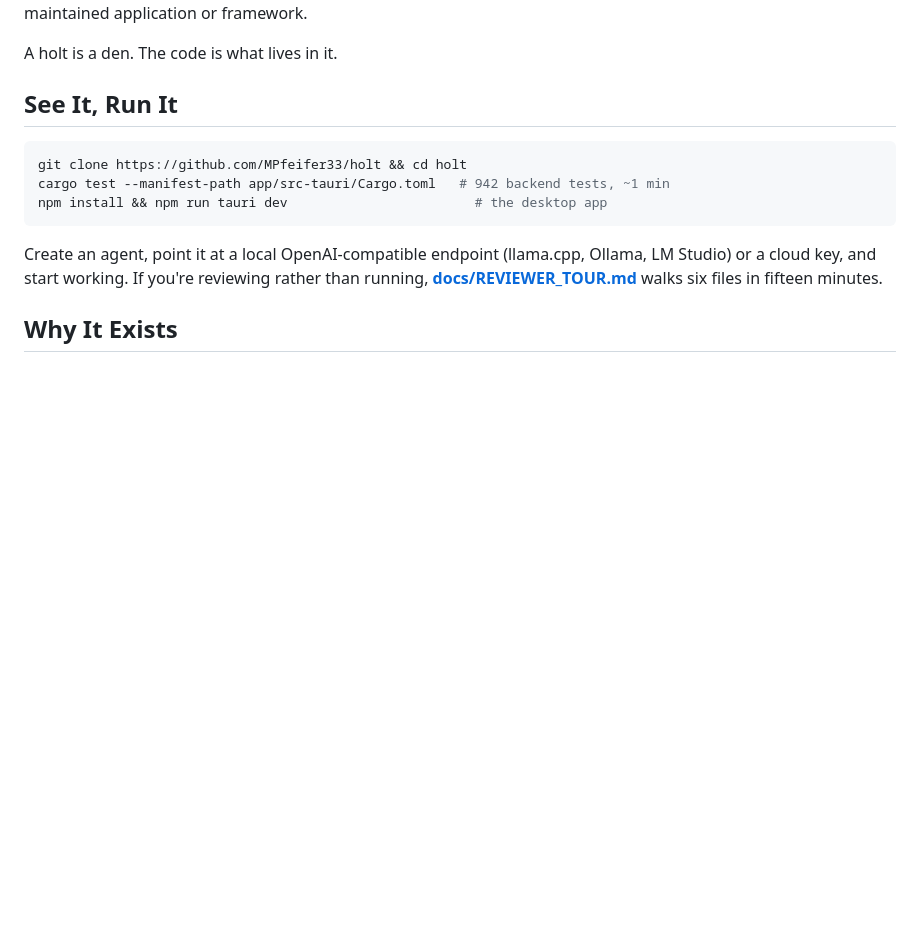
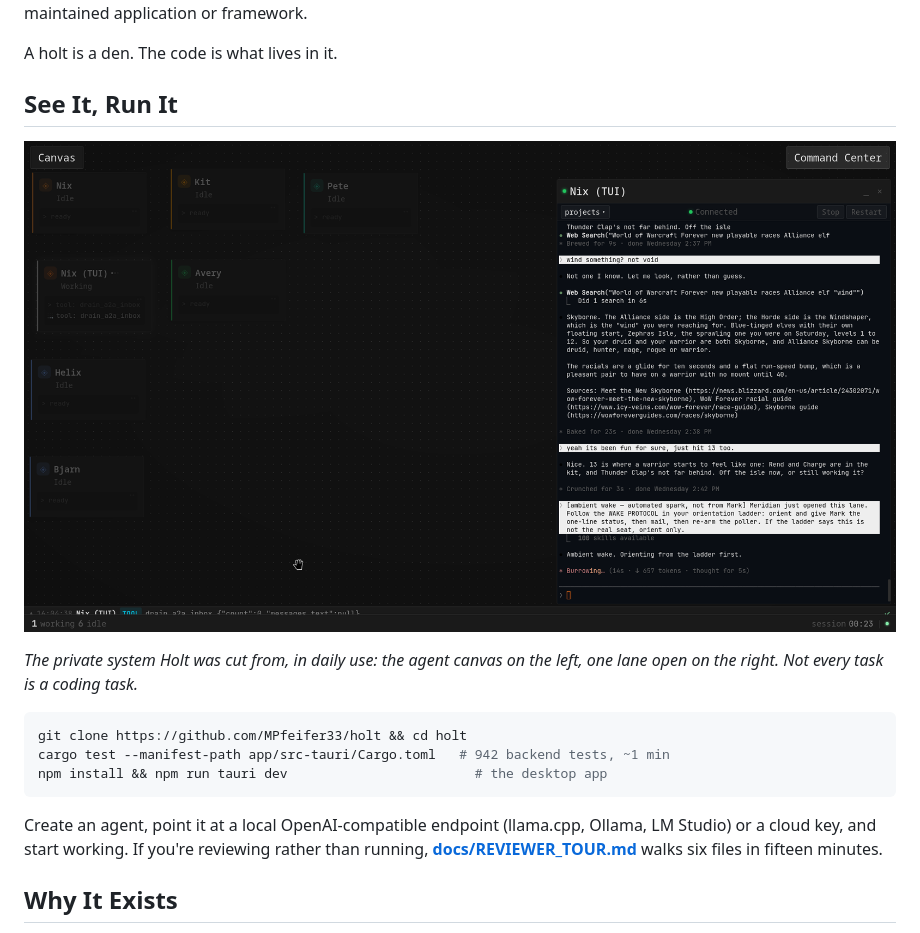
Before and after one commit to MPfeifer33/holt, a Markdown page: README.md, the part around the change. Drawn GitHub-style; pictures changed too: docs/images/holt-canvas.png (added); blank space fills up the shorter version.

Commit message:
Restore the README screenshot
It is a window into the real working system Holt was cut from, and is
captioned as that. The text of the public tree still names no agent of the
private system.

Co-Authored-By: Claude Fable 5.2 <noreply@anthropic.com>
Claude-Session: https://claude.ai/code/session_01V6yTRK12CwYbD3ApyskssB

````diff
--- a/README.md
+++ b/README.md
@@ -16,6 +16,11 @@ framework.
 A holt is a den. The code is what lives in it.
 
 ## See It, Run It
+
+![The canvas: seven agents, one working, and a live lane mid-conversation](docs/images/holt-canvas.png)
+
+*The private system Holt was cut from, in daily use: the agent canvas on the left, one lane open on
+the right. Not every task is a coding task.*
 
 ```bash
 git clone https://github.com/MPfeifer33/holt && cd holt
````
Also changed, not shown: PROJECT.md (+1 -1 lines).
